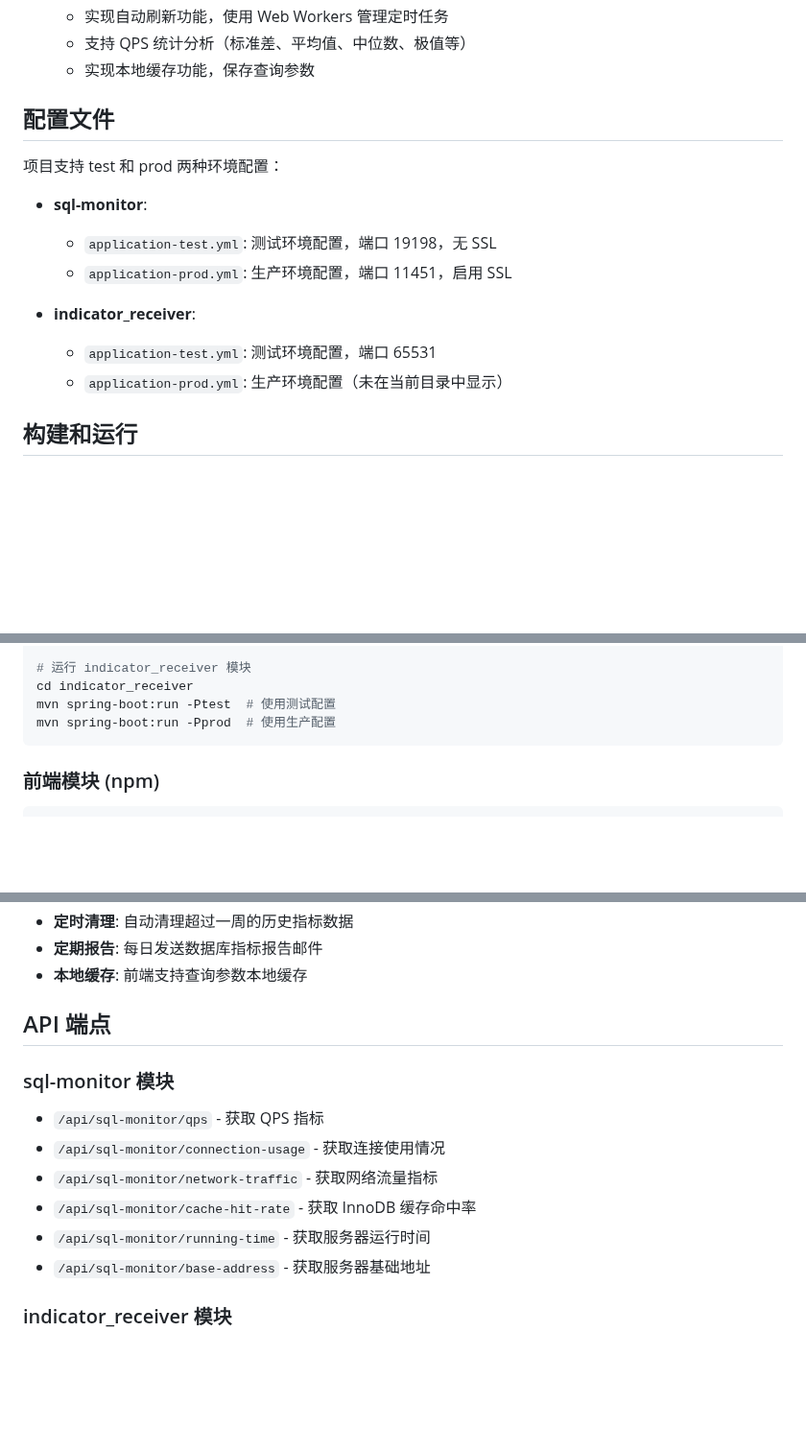
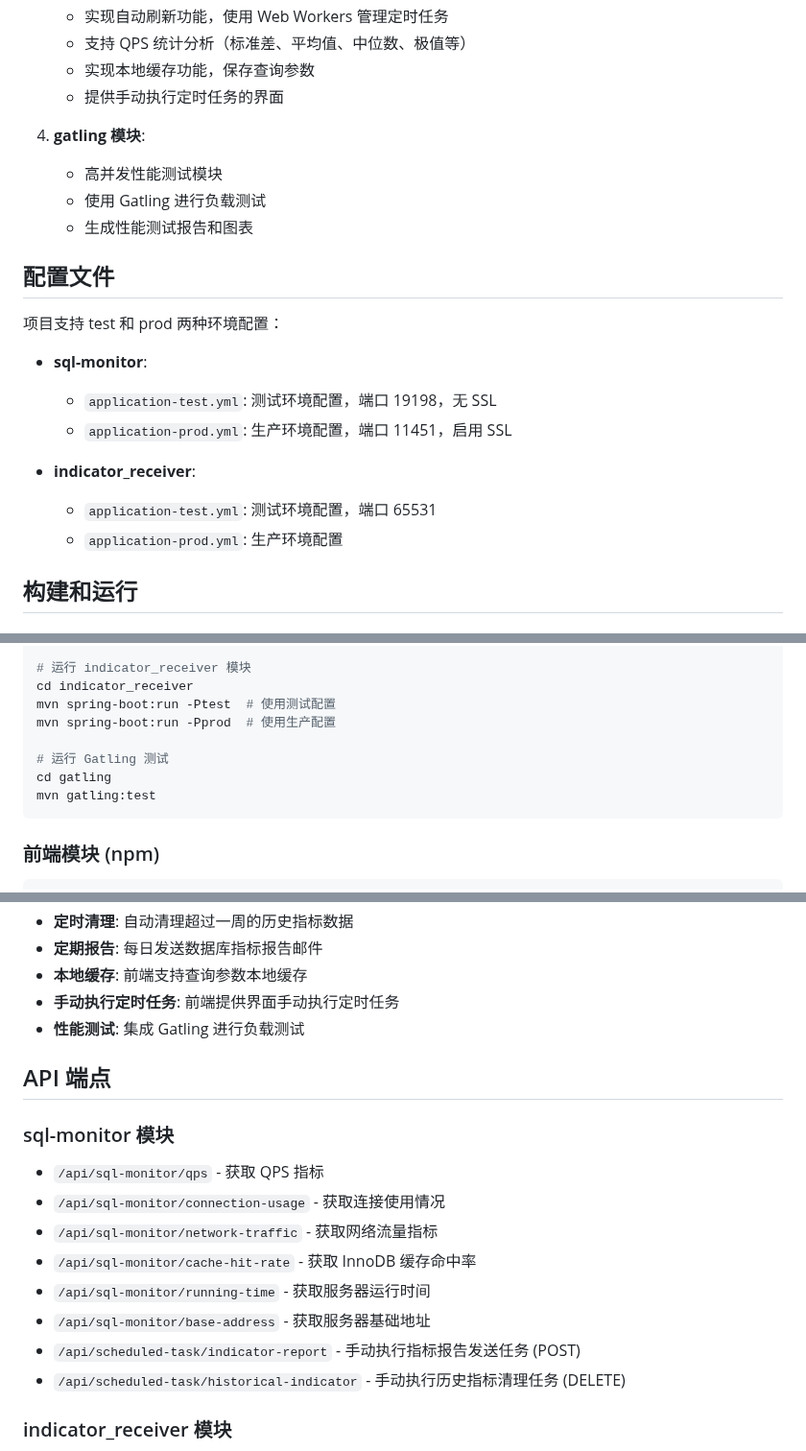
Before and after one commit to JesseZ332623/Project-SQL-Monitor, a Markdown page: IFLOW.md, 3 parts joined by grey strips. Shown at 96% size. GitHub-like rendering; blank space fills up the shorter version.

````diff
--- a/IFLOW.md
+++ b/IFLOW.md
@@ -48,6 +51,12 @@
    - 实现自动刷新功能，使用 Web Workers 管理定时任务
    - 支持 QPS 统计分析（标准差、平均值、中位数、极值等）
    - 实现本地缓存功能，保存查询参数
+   - 提供手动执行定时任务的界面
+
+4. **gatling 模块**:
+   - 高并发性能测试模块
+   - 使用 Gatling 进行负载测试
+   - 生成性能测试报告和图表
 
 ## 配置文件
 
@@ -59,7 +68,7 @@
 
 - **indicator_receiver**:
   - `application-test.yml`: 测试环境配置，端口 65531
-  - `application-prod.yml`: 生产环境配置（未在当前目录中显示）
+  - `application-prod.yml`: 生产环境配置
 
 ## 构建和运行
 
@@ -78,6 +87,10 @@ mvn spring-boot:run -Pprod  # 使用生产配置
 cd indicator_receiver
 mvn spring-boot:run -Ptest  # 使用测试配置
 mvn spring-boot:run -Pprod  # 使用生产配置
+
+# 运行 Gatling 测试
+cd gatling
+mvn gatling:test
 ```
 
 ### 前端模块 (npm)
@@ -119,6 +132,8 @@ npm run preview  # 预览构建结果
 - **定时清理**: 自动清理超过一周的历史指标数据
 - **定期报告**: 每日发送数据库指标报告邮件
 - **本地缓存**: 前端支持查询参数本地缓存
+- **手动执行定时任务**: 前端提供界面手动执行定时任务
+- **性能测试**: 集成 Gatling 进行负载测试
 
 ## API 端点
 
@@ -129,6 +144,8 @@ npm run preview  # 预览构建结果
 - `/api/sql-monitor/cache-hit-rate` - 获取 InnoDB 缓存命中率
 - `/api/sql-monitor/running-time` - 获取服务器运行时间
 - `/api/sql-monitor/base-address` - 获取服务器基础地址
+- `/api/scheduled-task/indicator-report` - 手动执行指标报告发送任务 (POST)
+- `/api/scheduled-task/historical-indicator` - 手动执行历史指标清理任务 (DELETE)
 
 ### indicator_receiver 模块
 - `/api/indicator/log` - 查询指标日志（支持分页）
````
Also changed, not shown: other parts of IFLOW.md (+29 -3 lines).
